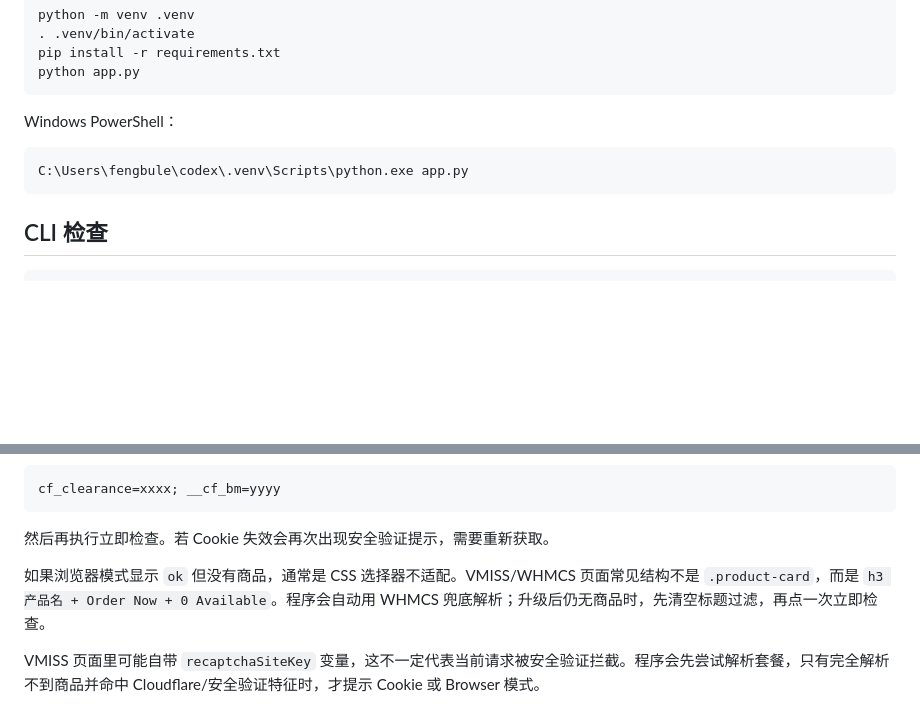
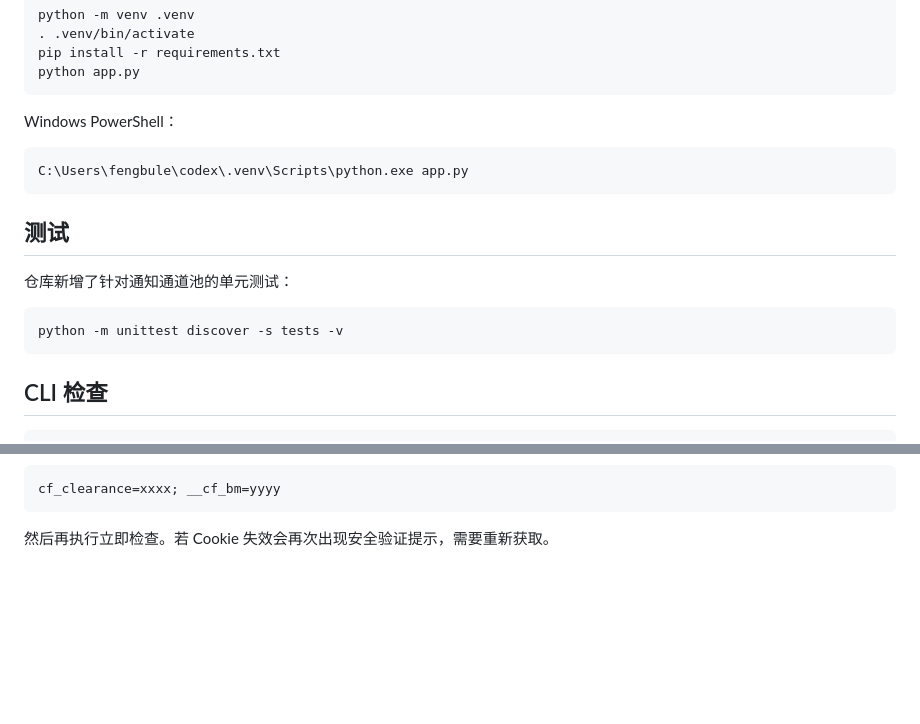
Before and after one commit to fengbule/hykucun, a Markdown page: README.md, 2 parts joined by grey strips. GitHub-like rendering; blank space fills up the shorter version.

````diff
--- a/README.md
+++ b/README.md
@@ -143,6 +160,14 @@ Windows PowerShell：
 C:\Users\fengbule\codex\.venv\Scripts\python.exe app.py
 ```
 
+## 测试
+
+仓库新增了针对通知通道池的单元测试：
+
+```bash
+python -m unittest discover -s tests -v
+```
+
 ## CLI 检查
 
 ```bash
@@ -172,7 +197,3 @@ cf_clearance=xxxx; __cf_bm=yyyy
 ```
 
 然后再执行立即检查。若 Cookie 失效会再次出现安全验证提示，需要重新获取。
-
-如果浏览器模式显示 `ok` 但没有商品，通常是 CSS 选择器不适配。VMISS/WHMCS 页面常见结构不是 `.product-card`，而是 `h3 产品名 + Order Now + 0 Available`。程序会自动用 WHMCS 兜底解析；升级后仍无商品时，先清空标题过滤，再点一次立即检查。
-
-VMISS 页面里可能自带 `recaptchaSiteKey` 变量，这不一定代表当前请求被安全验证拦截。程序会先尝试解析套餐，只有完全解析不到商品并命中 Cloudflare/安全验证特征时，才提示 Cookie 或 Browser 模式。
````
Also changed, not shown: other parts of README.md (+22 -5 lines).
